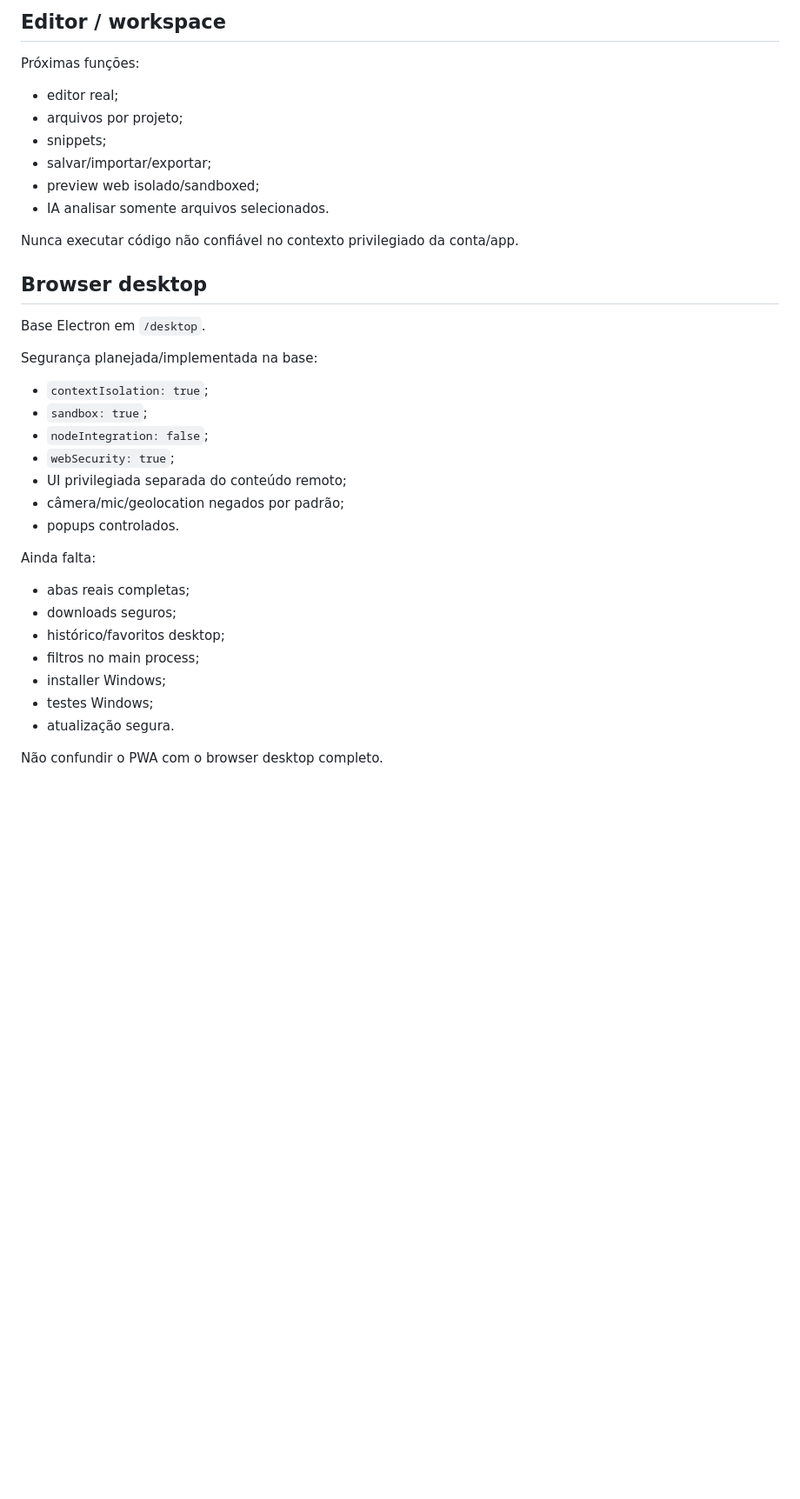
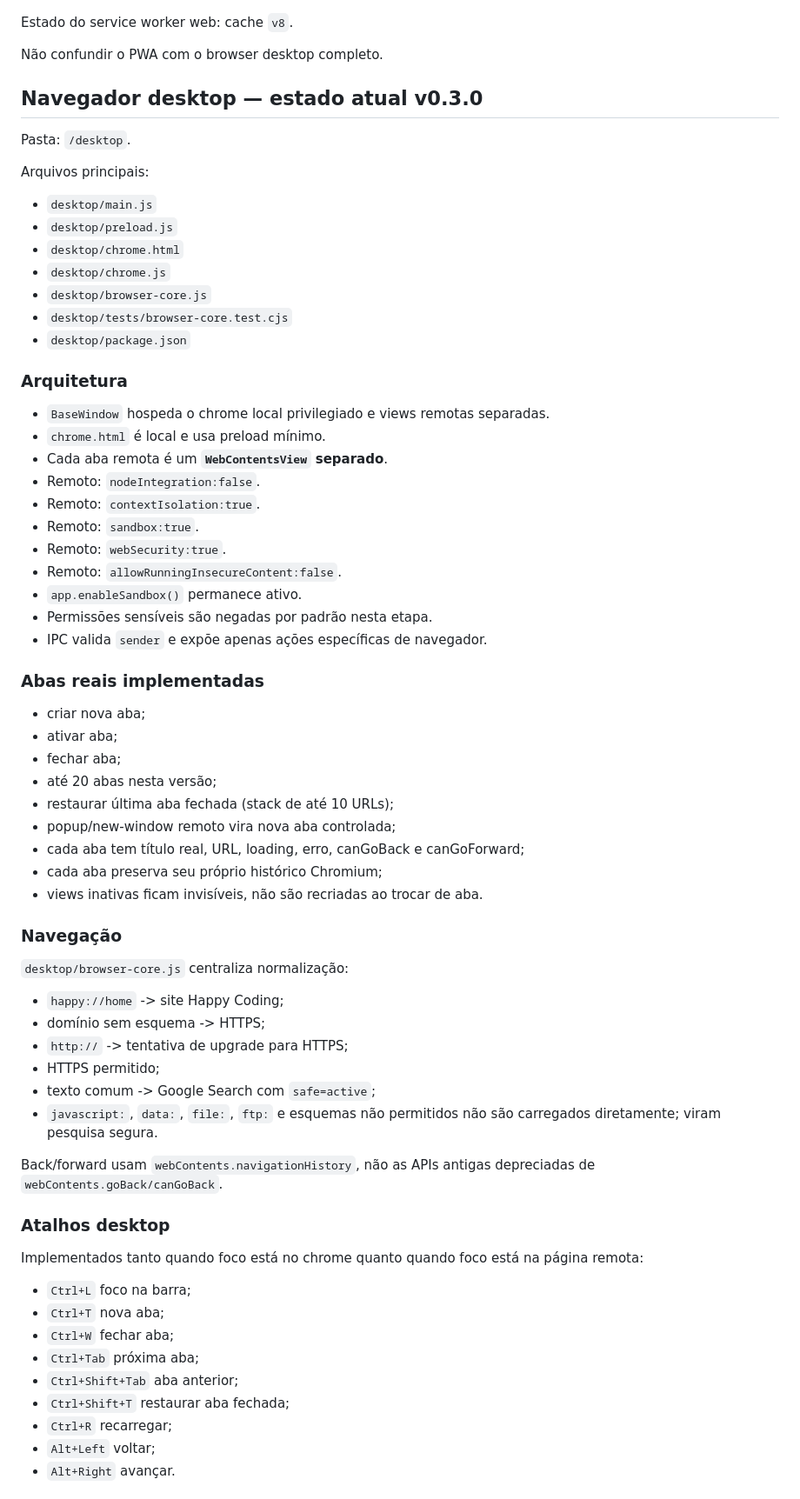
Before and after one commit to NeuroVendas/happy-coding, a Markdown page: PROJECT_CONTEXT.md, the part around one of its changes. Shown at 87% size. Rendered like a GitHub page; blank space fills up the shorter version.

Commit message:
docs: record desktop multi-tab browser state

```diff
--- a/PROJECT_CONTEXT.md
+++ b/PROJECT_CONTEXT.md
@@ -277,36 +109,68 @@ Regras:
-## Editor / workspace
-
-Próximas funções:
-- editor real;
-- arquivos por projeto;
-- snippets;
-- salvar/importar/exportar;
-- preview web isolado/sandboxed;
-- IA analisar somente arquivos selecionados.
-
-Nunca executar código não confiável no contexto privilegiado da conta/app.
-
-## Browser desktop
-
-Base Electron em `/desktop`.
-
-Segurança planejada/implementada na base:
-- `contextIsolation: true`;
-- `sandbox: true`;
-- `nodeIntegration: false`;
-- `webSecurity: true`;
-- UI privilegiada separada do conteúdo remoto;
-- câmera/mic/geolocation negados por padrão;
-- popups controlados.
-
-Ainda falta:
-- abas reais completas;
-- downloads seguros;
-- histórico/favoritos desktop;
-- filtros no main process;
-- installer Windows;
-- testes Windows;
-- atualização segura.
+Estado do service worker web: cache `v8`.
 
 Não confundir o PWA com o browser desktop completo.
 
+## Navegador desktop — estado atual v0.3.0
+
+Pasta: `/desktop`.
+
+Arquivos principais:
+- `desktop/main.js`
+- `desktop/preload.js`
+- `desktop/chrome.html`
+- `desktop/chrome.js`
+- `desktop/browser-core.js`
+- `desktop/tests/browser-core.test.cjs`
+- `desktop/package.json`
+
+### Arquitetura
+
+- `BaseWindow` hospeda o chrome local privilegiado e views remotas separadas.
+- `chrome.html` é local e usa preload mínimo.
+- Cada aba remota é um **`WebContentsView` separado**.
+- Remoto: `nodeIntegration:false`.
+- Remoto: `contextIsolation:true`.
+- Remoto: `sandbox:true`.
+- Remoto: `webSecurity:true`.
+- Remoto: `allowRunningInsecureContent:false`.
+- `app.enableSandbox()` permanece ativo.
+- Permissões sensíveis são negadas por padrão nesta etapa.
+- IPC valida `sender` e expõe apenas ações específicas de navegador.
+
+### Abas reais implementadas
+
+- criar nova aba;
+- ativar aba;
+- fechar aba;
+- até 20 abas nesta versão;
+- restaurar última aba fechada (stack de até 10 URLs);
+- popup/new-window remoto vira nova aba controlada;
+- cada aba tem título real, URL, loading, erro, canGoBack e canGoForward;
+- cada aba preserva seu próprio histórico Chromium;
+- views inativas ficam invisíveis, não são recriadas ao trocar de aba.
+
+### Navegação
+
+`desktop/browser-core.js` centraliza normalização:
+- `happy://home` -> site Happy Coding;
+- domínio sem esquema -> HTTPS;
+- `http://` -> tentativa de upgrade para HTTPS;
+- HTTPS permitido;
+- texto comum -> Google Search com `safe=active`;
+- `javascript:`, `data:`, `file:`, `ftp:` e esquemas não permitidos não são carregados diretamente; viram pesquisa segura.
+
+Back/forward usam `webContents.navigationHistory`, não as APIs antigas depreciadas de `webContents.goBack/canGoBack`.
+
+### Atalhos desktop
+
+Implementados tanto quando foco está no chrome quanto quando foco está na página remota:
+- `Ctrl+L` foco na barra;
+- `Ctrl+T` nova aba;
+- `Ctrl+W` fechar aba;
+- `Ctrl+Tab` próxima aba;
+- `Ctrl+Shift+Tab` aba anterior;
+- `Ctrl+Shift+T` restaurar aba fechada;
+- `Ctrl+R` recarregar;
+- `Alt+Left` voltar;
+- `Alt+Right` avançar.
+
```
Also changed, not shown: other parts of PROJECT_CONTEXT.md (+152 -251 lines).
